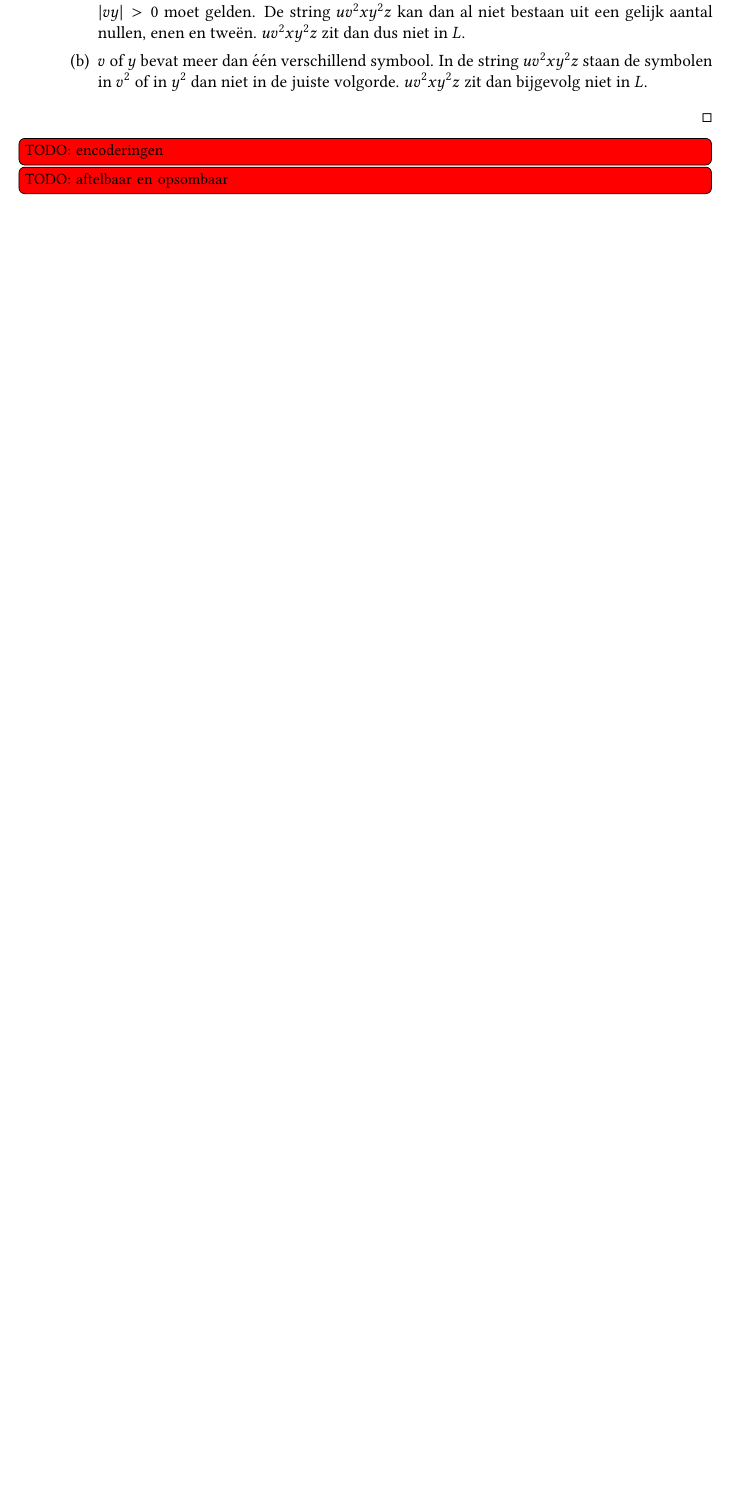
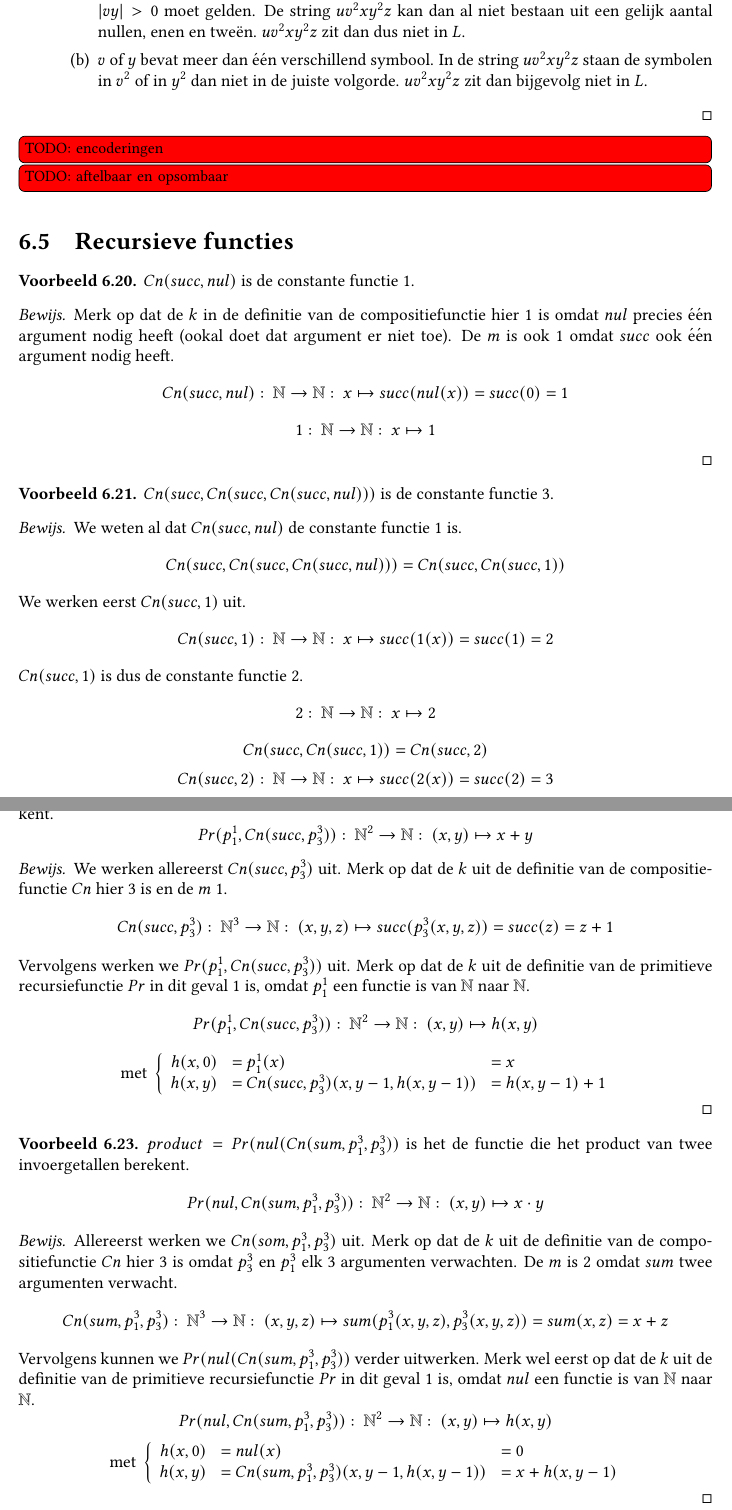
Before and after one commit to NorfairKing/ab-notities, a LaTeX book (main.tex, which reads voorbeelden.tex): part of page 70 of 75 before the commit and two parts of pages 70 and 71 of 76 after it, the two joined at a grey line, cut so that both start at the same text, the shorter picture padded with empty space. Compiled offline with pdfLaTeX.

Commit message:
voorbeelden bij recursieve functies

```diff
--- a/voorbeelden.tex
+++ b/voorbeelden.tex
@@ -291,11 +291,32 @@ We hebben dan aangetoond dat er \underline{minstens \'e\'en} string $s$ bestaat
 \end{vb}
 
 
-
-
-
-
-
 \TODO{encoderingen}
 \TODO{aftelbaar en opsombaar}
 
+\section{Recursieve functies}
+\label{sec:recursieve-functies}
+
+\begin{vb}
+  $Cn(succ,nul)$ is de constante functie $1$.
+
+  \begin{proof}
+    Merk op dat de $k$ in de definitie van de compositiefunctie hier $1$ is omdat $nul$ precies \'e\'en argument nodig heeft (ookal doet dat argument er niet toe).
+    De $m$ is ook $1$ omdat $succ$ ook \'e\'en argument nodig heeft.
+    \[ Cn(succ,nul):\ \mathbb{N} \rightarrow \mathbb{N}:\ x \mapsto succ(nul(x)) = succ(0) = 1\]
+    \[ 1:\ \mathbb{N} \rightarrow \mathbb{N}:\ x \mapsto 1 \]
+  \end{proof}
+\end{vb}
+
+\begin{vb}
+  $Cn(succ,Cn(succ,Cn(succ,nul)))$ is de constante functie $3$.
+
+  \begin{proof}
+    We weten al dat $Cn(succ,nul)$ de constante functie $1$ is.
+    \[ Cn(succ,Cn(succ,Cn(succ,nul))) =  Cn(succ,Cn(succ,1)) \]
+    We werken eerst $Cn(succ,1)$ uit.
+    \[ Cn(succ,1):\ \mathbb{N} \rightarrow \mathbb{N}:\ x \mapsto succ(1(x)) = succ(1) = 2 \]
+    $Cn(succ,1)$ is dus de constante functie $2$.
+    \[ 2:\ \mathbb{N} \rightarrow \mathbb{N}:\ x \mapsto 2 \]
+    \[ Cn(succ,Cn(succ,1)) = Cn(succ,2)\]
+    \[ Cn(succ,2):\ \mathbb{N} \rightarrow \mathbb{N}:\ x \mapsto succ(2(x)) = succ(2) = 3 \]
@@ -302 +328,47 @@ We hebben dan aangetoond dat er \underline{minstens \'e\'en} string $s$ bestaat
+  \[ Pr(p_{1}^{1},Cn(succ,p_{3}^{3})):\ \mathbb{N}^{2} \rightarrow \mathbb{N}:\ (x,y) \mapsto x+y \]
+
+  \begin{proof}
+    We werken allereerst $Cn(succ,p_{3}^{3})$ uit.
+    Merk op dat de $k$ uit de definitie van de compositiefunctie $Cn$ hier $3$ is en de $m$ $1$.
+    \[ Cn(succ,p_{3}^{3}):\ \mathbb{N}^{3} \rightarrow \mathbb{N}:\ (x,y,z) \mapsto succ(p_{3}^{3}(x,y,z)) = succ(z) = z+1 \]
+    Vervolgens werken we $Pr(p_{1}^{1},Cn(succ,p_{3}^{3}))$ uit.
+    Merk op dat de $k$ uit de definitie van de primitieve recursiefunctie $Pr$ in dit geval $1$ is, omdat $p_{1}^{1}$ een functie is van $\mathbb{N}$ naar $\mathbb{N}$.
+    \[ Pr(p_{1}^{1},Cn(succ,p_{3}^{3})):\ \mathbb{N}^{2} \rightarrow \mathbb{N}:\ (x,y) \mapsto h(x,y) \]
+    \[
+    \text{ met }
+    \left\{
+      \begin{array}{rll}
+        h(x,0) &= p_{1}^{1}(x) &= x\\
+        h(x,y) &= Cn(succ,p_{3}^{3})(x,y-1,h(x,y-1)) &= h(x,y-1) + 1\\
+      \end{array}
+    \right.
+    \]
+  \end{proof}
+\end{vb}
+
+\begin{vb}
+  $product = Pr(nul(Cn(sum,p_{1}^{3},p_{3}^{3}))$ is het de functie die het product van twee invoergetallen berekent.
+  \[ Pr(nul,Cn(sum,p_{1}^{3},p_{3}^{3})):\ \mathbb{N}^{2} \rightarrow \mathbb{N}:\ (x,y) \mapsto x\cdot y \]
+
+  \begin{proof}
+    Allereerst werken we $Cn(som,p_{1}^{3},p_{3}^{3})$ uit.
+    Merk op dat de $k$ uit de definitie van de compositiefunctie $Cn$ hier $3$ is omdat $p_{3}^{3}$ en $p_{1}^{3}$ elk $3$ argumenten verwachten.
+    De $m$ is $2$ omdat $sum$ twee argumenten verwacht.
+    \[ Cn(sum,p_{1}^{3},p_{3}^{3}):\ \mathbb{N}^{3} \rightarrow \mathbb{N}:\ (x,y,z) \mapsto sum(p_{1}^{3}(x,y,z),p_{3}^{3}(x,y,z)) = sum(x,z) = x + z \]
+    Vervolgens kunnen we $Pr(nul(Cn(sum,p_{1}^{3},p_{3}^{3}))$ verder uitwerken.
+    Merk wel eerst op dat de $k$ uit de definitie van de primitieve recursiefunctie $Pr$ in dit geval $1$ is, omdat $nul$ een functie is van $\mathbb{N}$ naar $\mathbb{N}$.
+    \[ Pr(nul,Cn(sum,p_{1}^{3},p_{3}^{3})):\ \mathbb{N}^{2} \rightarrow \mathbb{N}:\ (x,y) \mapsto h(x,y) \]
+    \[
+    \text{ met }
+    \left\{
+      \begin{array}{rll}
+        h(x,0) &= nul(x) &= 0\\
+        h(x,y) &= Cn(sum,p_{1}^{3},p_{3}^{3})(x,y-1,h(x,y-1)) &= x + h(x,y-1)
+      \end{array}
+    \right.
+    \]
+  \end{proof}
+\end{vb}
+
+
 \end{document}
```
Also changed, not shown: turingmachines.tex (+1 -1 lines), voorbeelden.tex (5 more changed lines).
